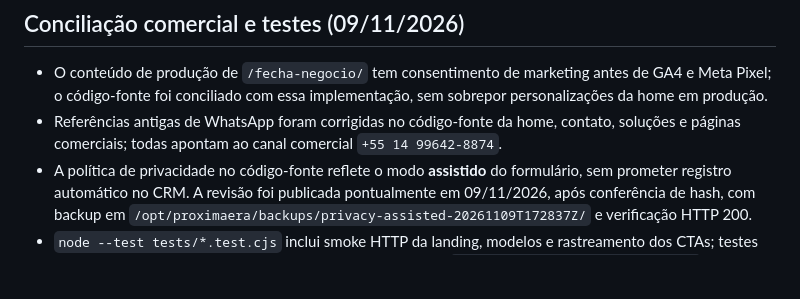
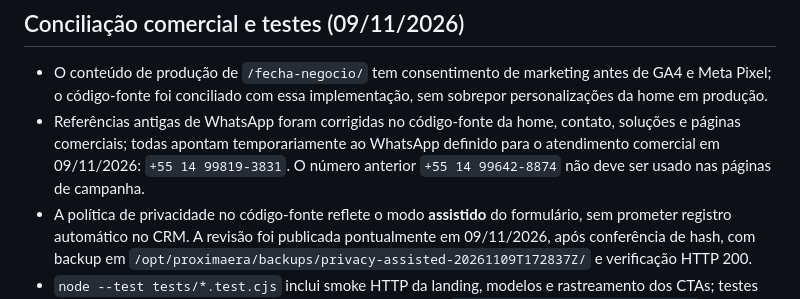
Before and after one commit to giulianocruz/proximaera-site, a Markdown page: README.md, the part around the change. Rendered like a GitHub page; blank space fills up the shorter version.

Commit message:
docs(comercial): alinhar WhatsApp temporario com landing e homepage

```diff
--- a/README.md
+++ b/README.md
@@ -35,7 +35,7 @@ Procedimento padrão: comparar arquivo a arquivo → testes/dry-run → backup v
 ## Conciliação comercial e testes (09/11/2026)
 
 - O conteúdo de produção de `/fecha-negocio/` tem consentimento de marketing antes de GA4 e Meta Pixel; o código-fonte foi conciliado com essa implementação, sem sobrepor personalizações da home em produção.
-- Referências antigas de WhatsApp foram corrigidas no código-fonte da home, contato, soluções e páginas comerciais; todas apontam ao canal comercial `+55 14 99642-8874`.
+- Referências antigas de WhatsApp foram corrigidas no código-fonte da home, contato, soluções e páginas comerciais; todas apontam temporariamente ao WhatsApp definido para o atendimento comercial em 09/11/2026: `+55 14 99819-3831`. O número anterior `+55 14 99642-8874` não deve ser usado nas páginas de campanha.
 - A política de privacidade no código-fonte reflete o modo **assistido** do formulário, sem prometer registro automático no CRM. A revisão foi publicada pontualmente em 09/11/2026, após conferência de hash, com backup em `/opt/proximaera/backups/privacy-assisted-20261109T172837Z/` e verificação HTTP 200.
 - `node --test tests/*.test.cjs` inclui smoke HTTP da landing, modelos e rastreamento dos CTAs; testes em Chrome para desktop/celular e consentimento estão em `tests/fecha-negocio-browser.cjs` e `tests/fecha-negocio-consent-browser.cjs` (requerem `PUPPETEER_MODULE` e `CHROME_PATH`).
 - `node ops/compare-production.cjs` compara os arquivos públicos com o código-fonte e **não** modifica a VPS. Diferenças de produção devem ser analisadas individualmente antes de qualquer deploy.
```
